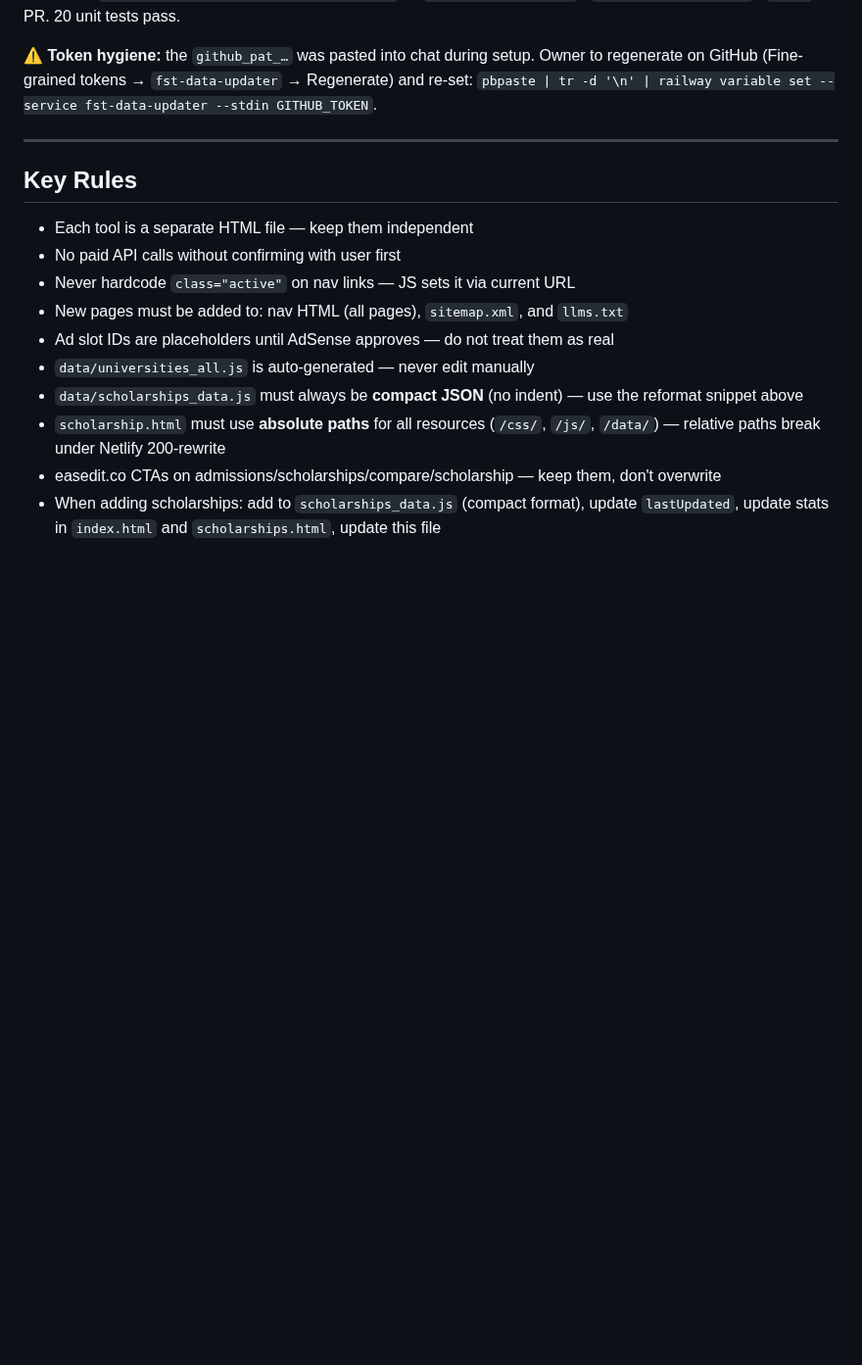
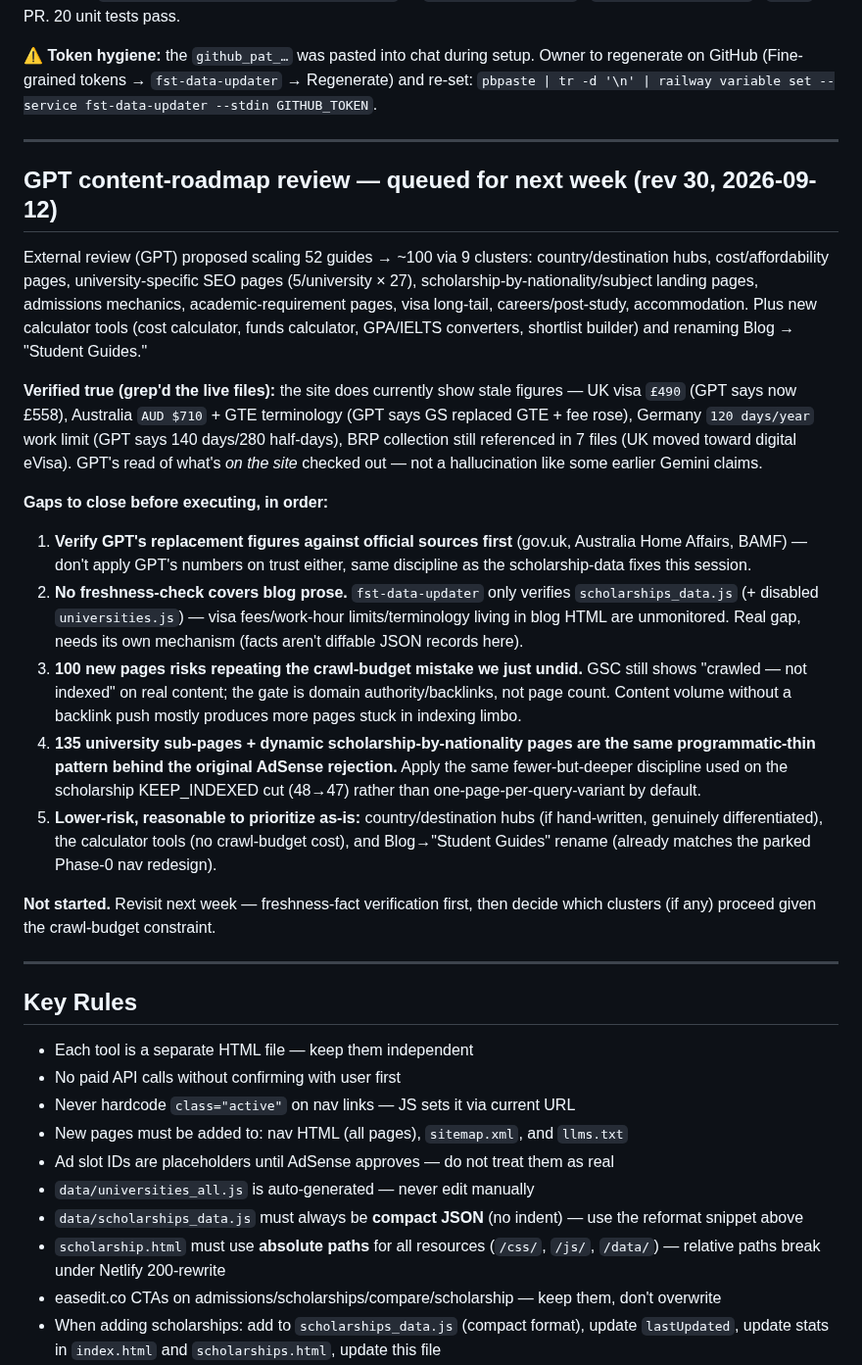
Before and after one commit to rushdimalta-code/freestudenttools, a Markdown page: CLAUDE.md, the part around one of its changes. Shown at 98% size. Drawn GitHub-style; blank space fills up the shorter version.

Commit message:
docs: CLAUDE.md rev 30 — GPT content-roadmap review queued, gaps identified for next week
Co-Authored-By: Claude Sonnet 5 <noreply@anthropic.com>

```diff
--- a/CLAUDE.md
+++ b/CLAUDE.md
@@ -890,6 +890,23 @@ The verification service is fully live. `GITHUB_TOKEN` (fine-grained PAT, Conten
 
 ---
 
+## GPT content-roadmap review — queued for next week (rev 30, 2026-09-12)
+
+External review (GPT) proposed scaling 52 guides → ~100 via 9 clusters: country/destination hubs, cost/affordability pages, university-specific SEO pages (5/university × 27), scholarship-by-nationality/subject landing pages, admissions mechanics, academic-requirement pages, visa long-tail, careers/post-study, accommodation. Plus new calculator tools (cost calculator, funds calculator, GPA/IELTS converters, shortlist builder) and renaming Blog → "Student Guides."
+
+**Verified true (grep'd the live files):** the site does currently show stale figures — UK visa `£490` (GPT says now £558), Australia `AUD $710` + GTE terminology (GPT says GS replaced GTE + fee rose), Germany `120 days/year` work limit (GPT says 140 days/280 half-days), BRP collection still referenced in 7 files (UK moved toward digital eVisa). GPT's read of what's *on the site* checked out — not a hallucination like some earlier Gemini claims.
+
+**Gaps to close before executing, in order:**
+1. **Verify GPT's replacement figures against official sources first** (gov.uk, Australia Home Affairs, BAMF) — don't apply GPT's numbers on trust either, same discipline as the scholarship-data fixes this session.
+2. **No freshness-check covers blog prose.** `fst-data-updater` only verifies `scholarships_data.js` (+ disabled `universities.js`) — visa fees/work-hour limits/terminology living in blog HTML are unmonitored. Real gap, needs its own mechanism (facts aren't diffable JSON records here).
+3. **100 new pages risks repeating the crawl-budget mistake we just undid.** GSC still shows "crawled — not indexed" on real content; the gate is domain authority/backlinks, not page count. Content volume without a backlink push mostly produces more pages stuck in indexing limbo.
+4. **135 university sub-pages + dynamic scholarship-by-nationality pages are the same programmatic-thin pattern behind the original AdSense rejection.** Apply the same fewer-but-deeper discipline used on the scholarship KEEP_INDEXED cut (48→47) rather than one-page-per-query-variant by default.
+5. **Lower-risk, reasonable to prioritize as-is:** country/destination hubs (if hand-written, genuinely differentiated), the calculator tools (no crawl-budget cost), and Blog→"Student Guides" rename (already matches the parked Phase-0 nav redesign).
+
+**Not started.** Revisit next week — freshness-fact verification first, then decide which clusters (if any) proceed given the crawl-budget constraint.
+
+---
+
 ## Key Rules
 
 - Each tool is a separate HTML file — keep them independent
```
Also changed, not shown: other parts of CLAUDE.md (+1 -1 lines).
